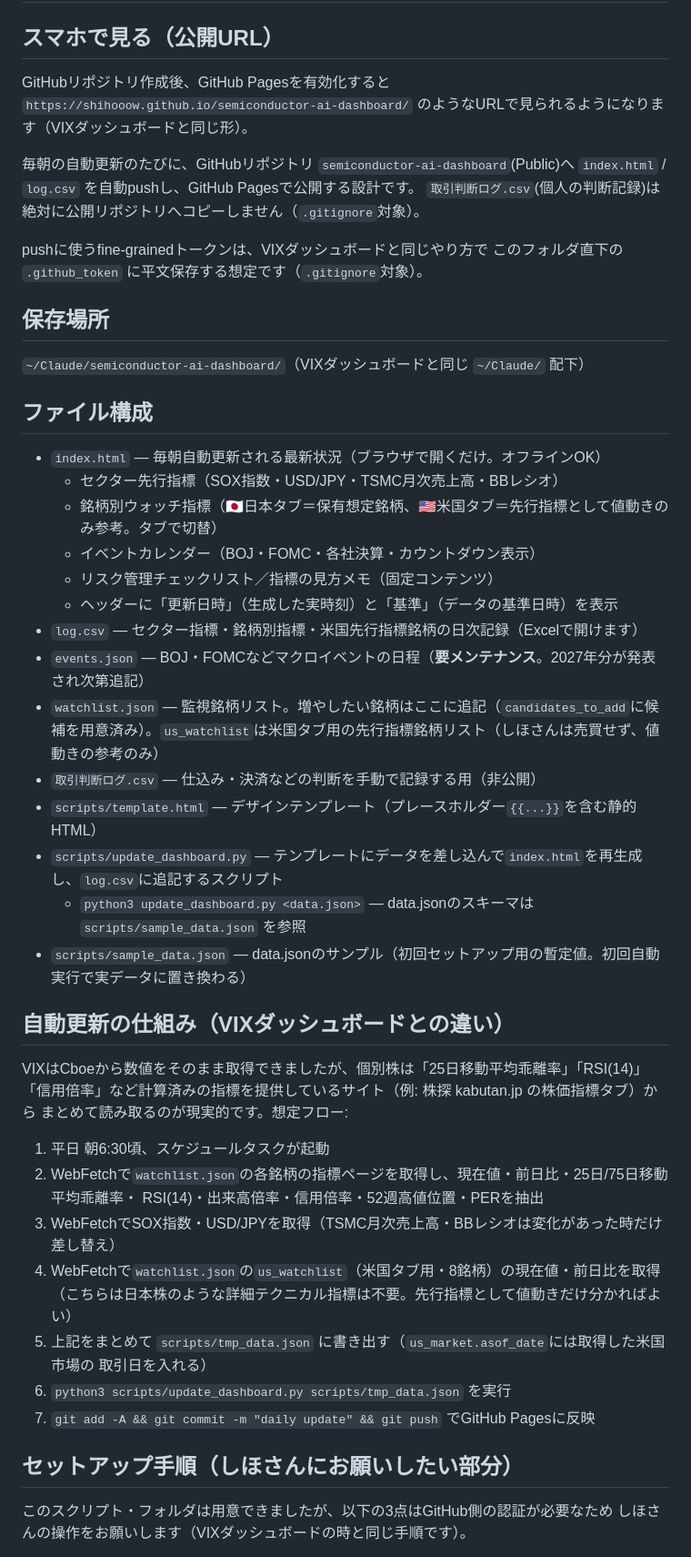
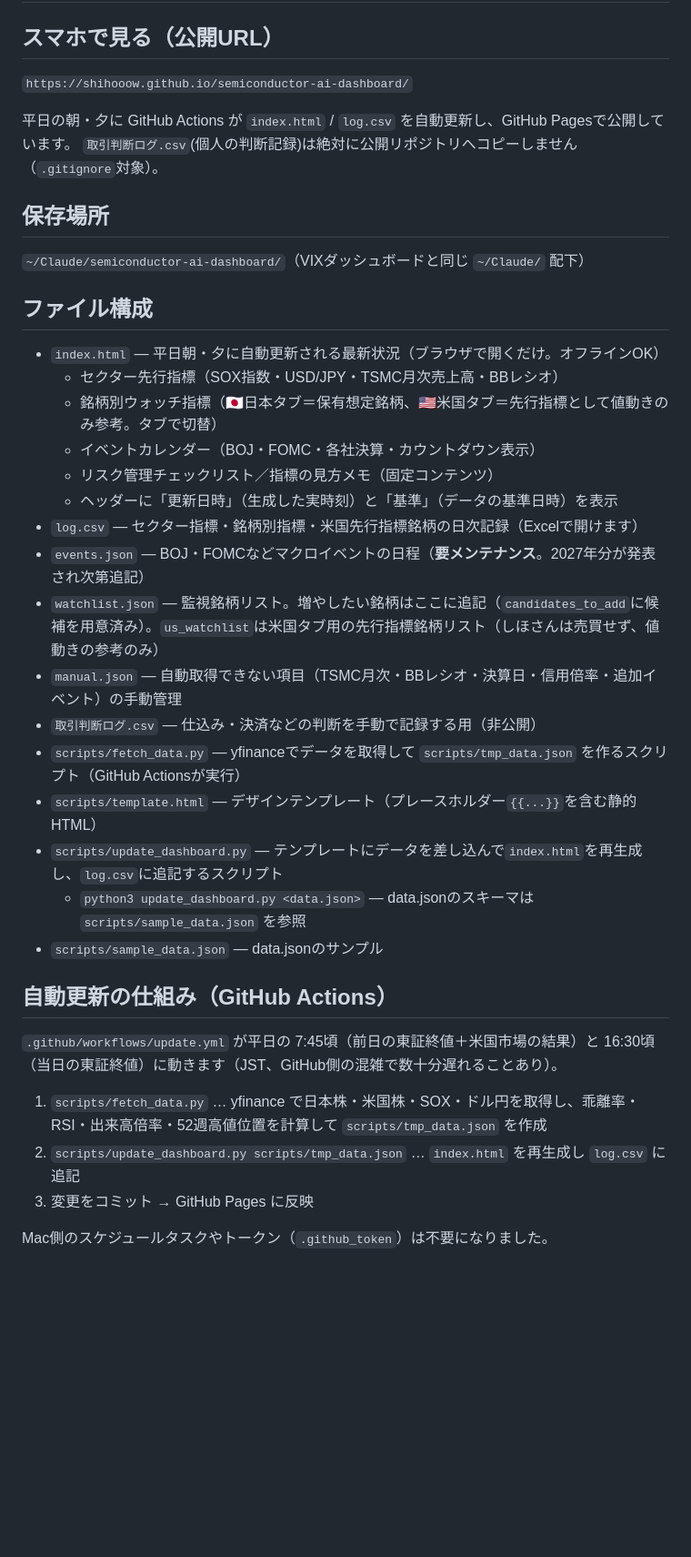
Before and after one commit to Shihooow/semiconductor-ai-dashboard, a Markdown page: README.md, the part around one of its changes. Shown at 91% size. Drawn GitHub-style; blank space fills up the shorter version.

Commit message:
Update README for GitHub Actions auto-update

```diff
--- a/README.md
+++ b/README.md
@@ -1,21 +1,17 @@
 # 半導体・AI ウォッチダッシュボード
 
 ## スマホで見る（公開URL）
-GitHubリポジトリ作成後、GitHub Pagesを有効化すると
-`https://shihooow.github.io/semiconductor-ai-dashboard/` のようなURLで見られるようになります（VIXダッシュボードと同じ形）。
+`https://shihooow.github.io/semiconductor-ai-dashboard/`
 
-毎朝の自動更新のたびに、GitHubリポジトリ `semiconductor-ai-dashboard`(Public)へ
-`index.html` / `log.csv` を自動pushし、GitHub Pagesで公開する設計です。
+平日の朝・夕に GitHub Actions が `index.html` / `log.csv` を自動更新し、GitHub Pagesで公開しています。
 `取引判断ログ.csv`(個人の判断記録)は絶対に公開リポジトリへコピーしません（`.gitignore`対象）。
 
-pushに使うfine-grainedトークンは、VIXダッシュボードと同じやり方で
-このフォルダ直下の `.github_token` に平文保存する想定です（`.gitignore`対象）。
 
 ## 保存場所
 `~/Claude/semiconductor-ai-dashboard/`（VIXダッシュボードと同じ `~/Claude/` 配下）
 
 ## ファイル構成
-- `index.html` — 毎朝自動更新される最新状況（ブラウザで開くだけ。オフラインOK）
+- `index.html` — 平日朝・夕に自動更新される最新状況（ブラウザで開くだけ。オフラインOK）
   - セクター先行指標（SOX指数・USD/JPY・TSMC月次売上高・BBレシオ）
   - 銘柄別ウォッチ指標（🇯🇵日本タブ＝保有想定銘柄、🇺🇸米国タブ＝先行指標として値動きのみ参考。タブで切替）
   - イベントカレンダー（BOJ・FOMC・各社決算・カウントダウン表示）
@@ -24,29 +20,20 @@ pushに使うfine-grainedトークンは、VIXダッシュボードと同じや
 - `log.csv` — セクター指標・銘柄別指標・米国先行指標銘柄の日次記録（Excelで開けます）
 - `events.json` — BOJ・FOMCなどマクロイベントの日程（**要メンテナンス**。2027年分が発表され次第追記）
 - `watchlist.json` — 監視銘柄リスト。増やしたい銘柄はここに追記（`candidates_to_add`に候補を用意済み）。`us_watchlist`は米国タブ用の先行指標銘柄リスト（しほさんは売買せず、値動きの参考のみ）
+- `manual.json` — 自動取得できない項目（TSMC月次・BBレシオ・決算日・信用倍率・追加イベント）の手動管理
 - `取引判断ログ.csv` — 仕込み・決済などの判断を手動で記録する用（非公開）
+- `scripts/fetch_data.py` — yfinanceでデータを取得して `scripts/tmp_data.json` を作るスクリプト（GitHub Actionsが実行）
 - `scripts/template.html` — デザインテンプレート（プレースホルダー`{{...}}`を含む静的HTML）
 - `scripts/update_dashboard.py` — テンプレートにデータを差し込んで`index.html`を再生成し、`log.csv`に追記するスクリプト
   - `python3 update_dashboard.py <data.json>` — data.jsonのスキーマは `scripts/sample_data.json` を参照
-- `scripts/sample_data.json` — data.jsonのサンプル（初回セットアップ用の暫定値。初回自動実行で実データに置き換わる）
+- `scripts/sample_data.json` — data.jsonのサンプル
 
-## 自動更新の仕組み（VIXダッシュボードとの違い）
-VIXはCboeから数値をそのまま取得できましたが、個別株は「25日移動平均乖離率」「RSI(14)」
-「信用倍率」など計算済みの指標を提供しているサイト（例: 株探 kabutan.jp の株価指標タブ）から
-まとめて読み取るのが現実的です。想定フロー:
+## 自動更新の仕組み（GitHub Actions）
+`.github/workflows/update.yml` が平日の 7:45頃（前日の東証終値＋米国市場の結果）と 16:30頃（当日の東証終値）に動きます（JST、GitHub側の混雑で数十分遅れることあり）。
 
-1. 平日 朝6:30頃、スケジュールタスクが起動
-2. WebFetchで`watchlist.json`の各銘柄の指標ページを取得し、現在値・前日比・25日/75日移動平均乖離率・
-   RSI(14)・出来高倍率・信用倍率・52週高値位置・PERを抽出
-3. WebFetchでSOX指数・USD/JPYを取得（TSMC月次売上高・BBレシオは変化があった時だけ差し替え）
-4. WebFetchで`watchlist.json`の`us_watchlist`（米国タブ用・8銘柄）の現在値・前日比を取得
-   （こちらは日本株のような詳細テクニカル指標は不要。先行指標として値動きだけ分かればよい）
-5. 上記をまとめて `scripts/tmp_data.json` に書き出す（`us_market.asof_date`には取得した米国市場の
-   取引日を入れる）
-6. `python3 scripts/update_dashboard.py scripts/tmp_data.json` を実行
-7. `git add -A && git commit -m "daily update" && git push` でGitHub Pagesに反映
+1. `scripts/fetch_data.py` … yfinance で日本株・米国株・SOX・ドル円を取得し、乖離率・RSI・出来高倍率・52週高値位置を計算して `scripts/tmp_data.json` を作成
+2. `scripts/update_dashboard.py scripts/tmp_data.json` … `index.html` を再生成し `log.csv` に追記
+3. 変更をコミット → GitHub Pages に反映
 
-## セットアップ手順（しほさんにお願いしたい部分）
-このスクリプト・フォルダは用意できましたが、以下の3点はGitHub側の認証が必要なため
-しほさんの操作をお願いします（VIXダッシュボードの時と同じ手順です）。
+Mac側のスケジュールタスクやトークン（`.github_token`）は不要になりました。
 
```
Also changed, not shown: other parts of README.md (+12 -15 lines).
